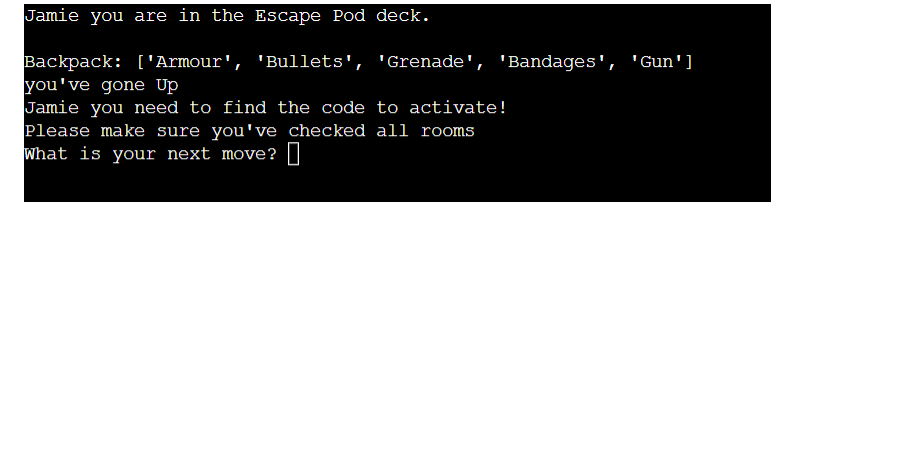
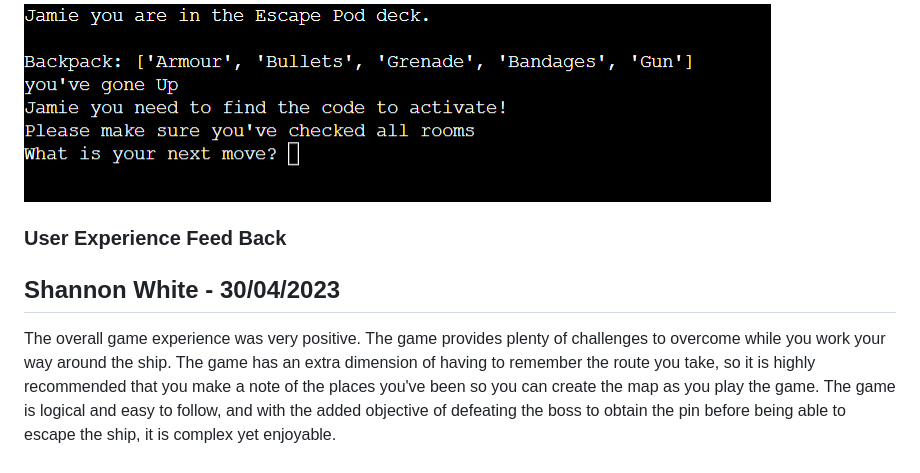
Before and after one commit to JamieB92/portfolio-project-three, a Markdown page: README.md, the part around the change. GitHub-like rendering; blank space fills up the shorter version.

Commit message:
add a users experince notes to readme

```diff
--- a/README.md
+++ b/README.md
@@ -106,3 +106,8 @@ When the user arrives at the escape pod and has all the correct items they will
 
 If the user hasnt got enough items they will be presented with this message:
 <img src="./images/escape-no.png">
+
+### User Experience Feed Back
+
+## Shannon White - 30/04/2023
+The overall game experience was very positive. The game provides plenty of challenges to overcome while you work your way around the ship. The game has an extra dimension of having to remember the route you take, so it is highly recommended that you make a note of the places you've been so you can create the map as you play the game. The game is logical and easy to follow, and with the added objective of defeating the boss to obtain the pin before being able to escape the ship, it is complex yet enjoyable.
```
